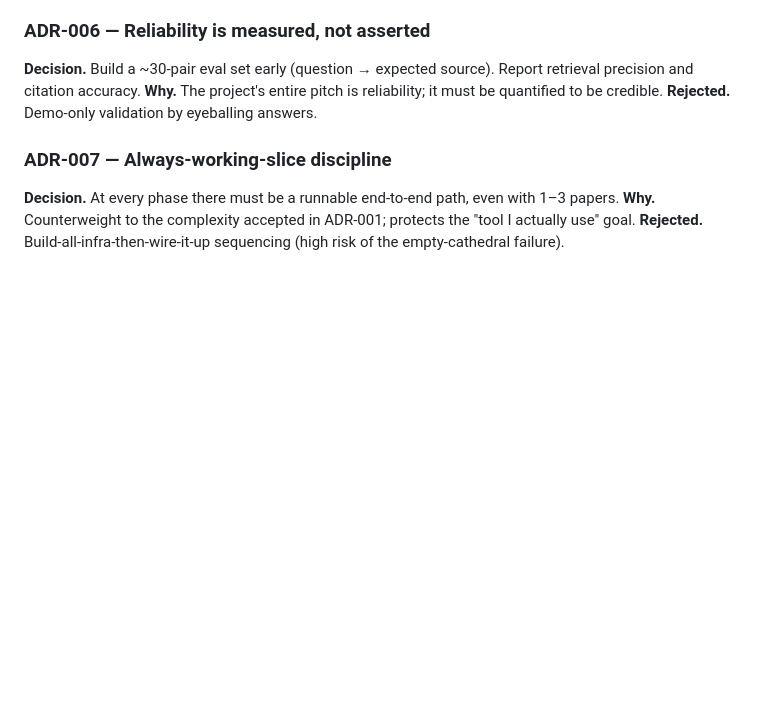
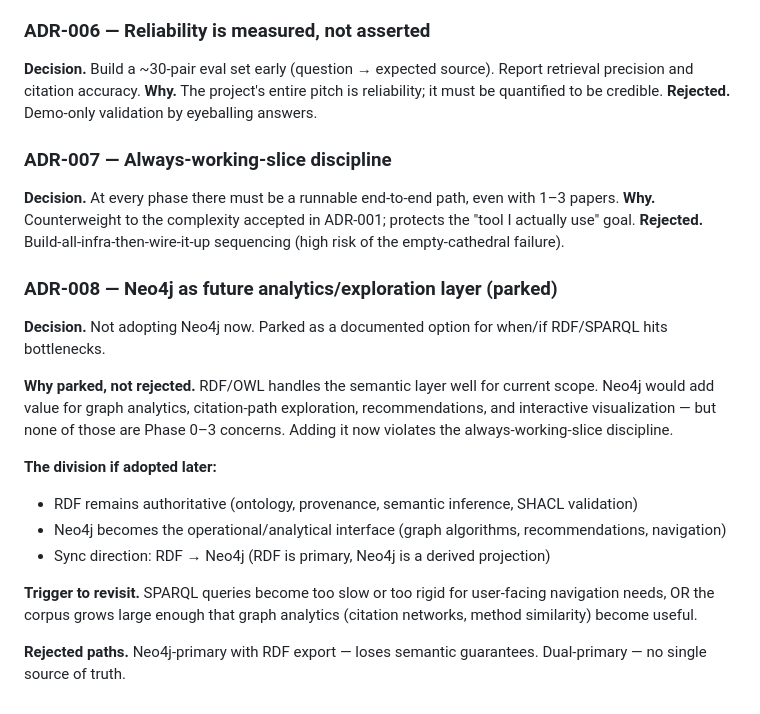
Before and after one commit to CharalamposGiannakis/ml-knowledge-agent, a Markdown page: docs/DECISIONS.md, the part around the change. GitHub-like rendering; blank space fills up the shorter version.

Commit message:
Alternative option to data structure

```diff
--- a/docs/DECISIONS.md
+++ b/docs/DECISIONS.md
@@ -49,3 +49,18 @@ precision and citation accuracy.
 **Decision.** At every phase there must be a runnable end-to-end path, even with 1–3 papers.
 **Why.** Counterweight to the complexity accepted in ADR-001; protects the "tool I actually use" goal.
 **Rejected.** Build-all-infra-then-wire-it-up sequencing (high risk of the empty-cathedral failure).
+
+### ADR-008 — Neo4j as future analytics/exploration layer (parked)
+
+**Decision.** Not adopting Neo4j now. Parked as a documented option for when/if RDF/SPARQL hits bottlenecks.
+
+**Why parked, not rejected.** RDF/OWL handles the semantic layer well for current scope. Neo4j would add value for graph analytics, citation-path exploration, recommendations, and interactive visualization — but none of those are Phase 0–3 concerns. Adding it now violates the always-working-slice discipline.
+
+**The division if adopted later:**
+- RDF remains authoritative (ontology, provenance, semantic inference, SHACL validation)
+- Neo4j becomes the operational/analytical interface (graph algorithms, recommendations, navigation)
+- Sync direction: RDF → Neo4j (RDF is primary, Neo4j is a derived projection)
+
+**Trigger to revisit.** SPARQL queries become too slow or too rigid for user-facing navigation needs, OR the corpus grows large enough that graph analytics (citation networks, method similarity) become useful.
+
+**Rejected paths.** Neo4j-primary with RDF export — loses semantic guarantees. Dual-primary — no single source of truth.
```
Also changed, not shown: docs/rdf-owl_neo4j.md (added, +459 -0 lines).
